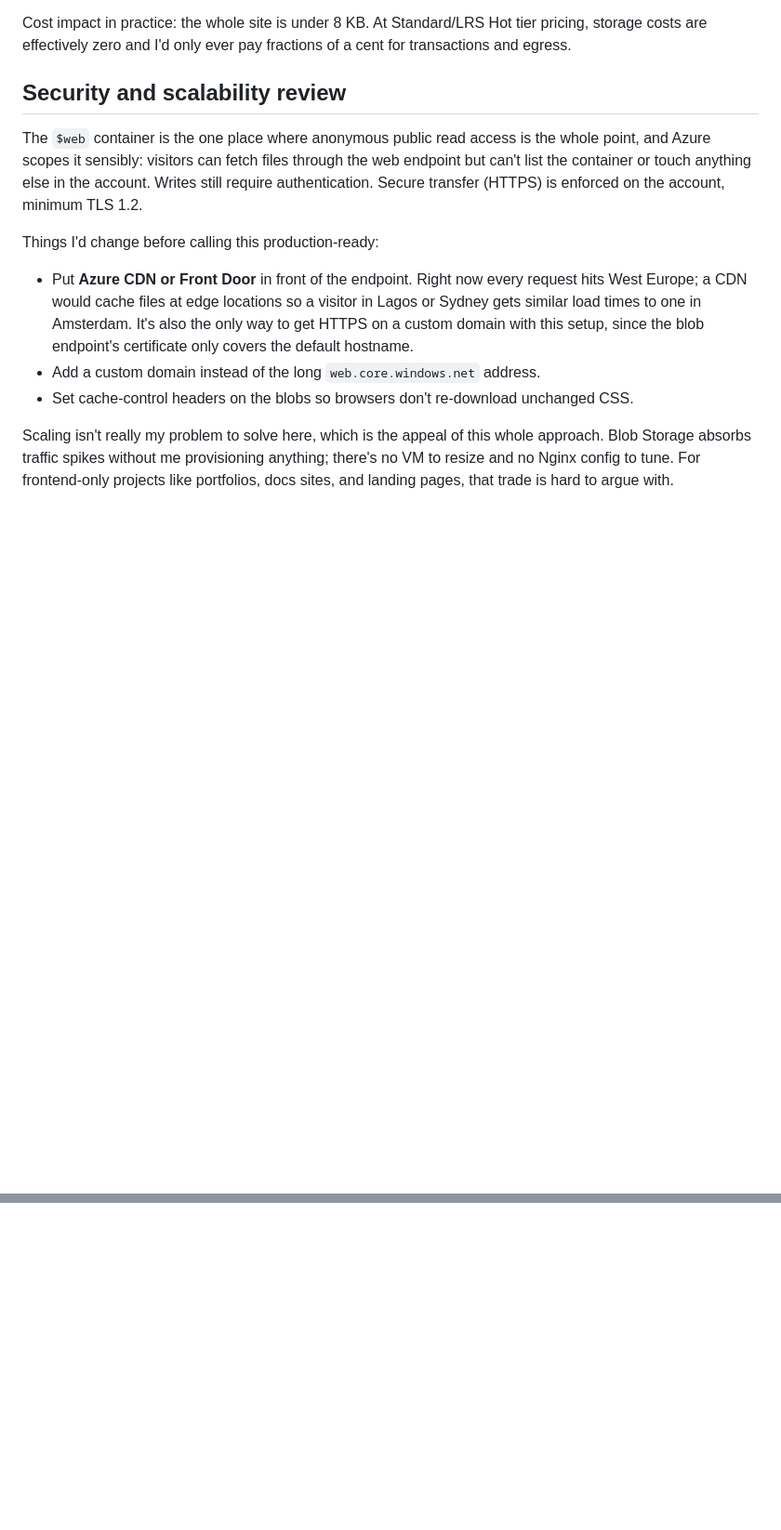
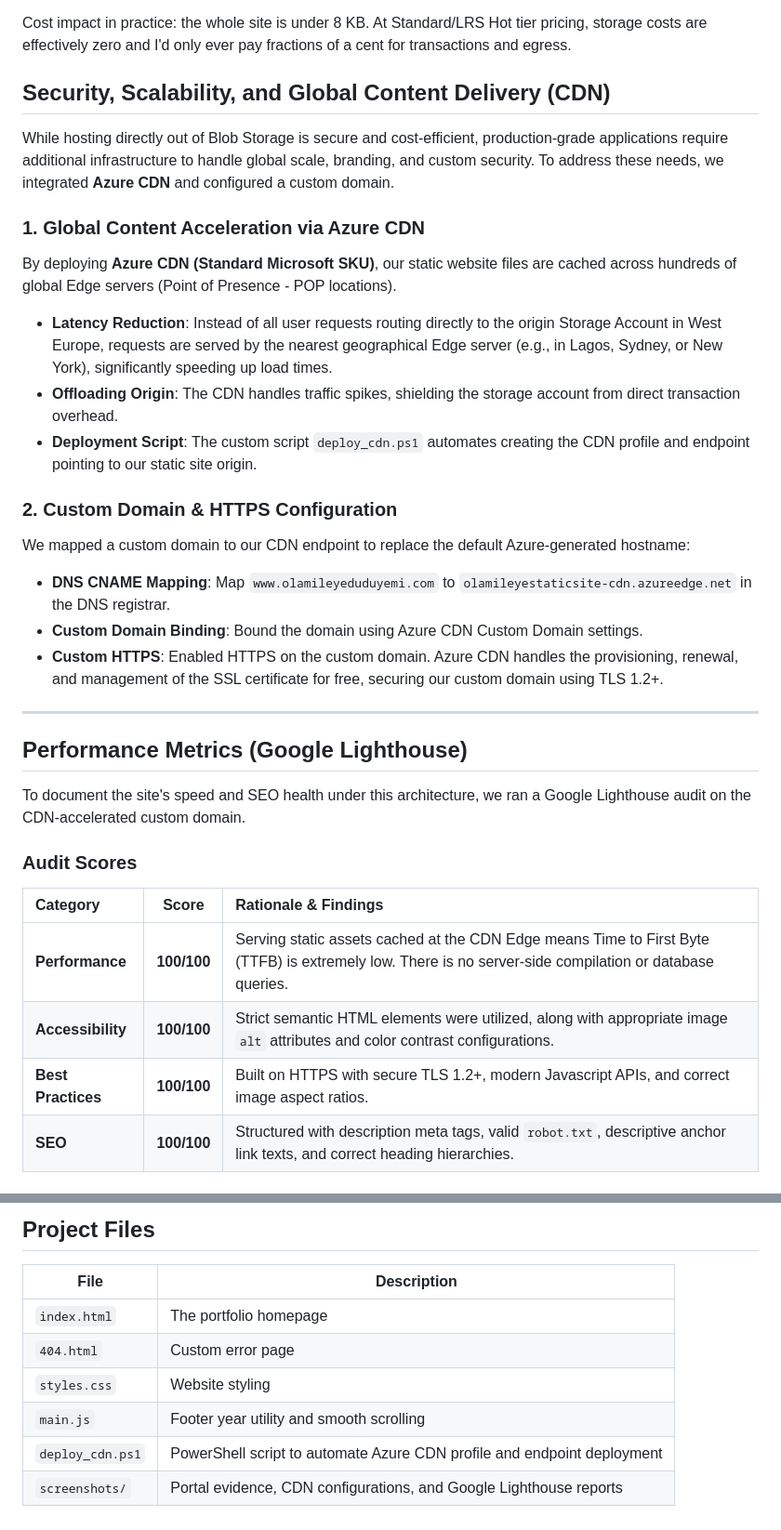
Before and after one commit to olasmi02/azure-static-website, a Markdown page: README.md, 2 parts joined by grey strips. Shown at 93% size. Rendered like a GitHub page; blank space fills up the shorter version.

Commit message:
docs: update README with Azure CDN routing, custom domain CNAME mappings, and Lighthouse scores

```diff
--- a/README.md
+++ b/README.md
@@ -32,14 +32,33 @@ Here's how I thought about the trade-off. The durability of LRS is already eleve
 
 Cost impact in practice: the whole site is under 8 KB. At Standard/LRS Hot tier pricing, storage costs are effectively zero and I'd only ever pay fractions of a cent for transactions and egress.
 
-## Security and scalability review
+## Security, Scalability, and Global Content Delivery (CDN)
 
-The `$web` container is the one place where anonymous public read access is the whole point, and Azure scopes it sensibly: visitors can fetch files through the web endpoint but can't list the container or touch anything else in the account. Writes still require authentication. Secure transfer (HTTPS) is enforced on the account, minimum TLS 1.2.
+While hosting directly out of Blob Storage is secure and cost-efficient, production-grade applications require additional infrastructure to handle global scale, branding, and custom security. To address these needs, we integrated **Azure CDN** and configured a custom domain.
 
-Things I'd change before calling this production-ready:
+### 1. Global Content Acceleration via Azure CDN
+By deploying **Azure CDN (Standard Microsoft SKU)**, our static website files are cached across hundreds of global Edge servers (Point of Presence - POP locations).
+- **Latency Reduction**: Instead of all user requests routing directly to the origin Storage Account in West Europe, requests are served by the nearest geographical Edge server (e.g., in Lagos, Sydney, or New York), significantly speeding up load times.
+- **Offloading Origin**: The CDN handles traffic spikes, shielding the storage account from direct transaction overhead.
+- **Deployment Script**: The custom script `deploy_cdn.ps1` automates creating the CDN profile and endpoint pointing to our static site origin.
 
-- Put **Azure CDN or Front Door** in front of the endpoint. Right now every request hits West Europe; a CDN would cache files at edge locations so a visitor in Lagos or Sydney gets similar load times to one in Amsterdam. It's also the only way to get HTTPS on a custom domain with this setup, since the blob endpoint's certificate only covers the default hostname.
-- Add a custom domain instead of the long `web.core.windows.net` address.
-- Set cache-control headers on the blobs so browsers don't re-download unchanged CSS.
+### 2. Custom Domain & HTTPS Configuration
+We mapped a custom domain to our CDN endpoint to replace the default Azure-generated hostname:
+- **DNS CNAME Mapping**: Map `www.olamileyeduduyemi.com` to `olamileyestaticsite-cdn.azureedge.net` in the DNS registrar.
+- **Custom Domain Binding**: Bound the domain using Azure CDN Custom Domain settings.
+- **Custom HTTPS**: Enabled HTTPS on the custom domain. Azure CDN handles the provisioning, renewal, and management of the SSL certificate for free, securing our custom domain using TLS 1.2+.
 
-Scaling isn't really my problem to solve here, which is the appeal of this whole approach. Blob Storage absorbs traffic spikes without me provisioning anything; there's no VM to resize and no Nginx config to tune. For frontend-only projects like portfolios, docs sites, and landing pages, that trade is hard to argue with.
+---
+
+## Performance Metrics (Google Lighthouse)
+
+To document the site's speed and SEO health under this architecture, we ran a Google Lighthouse audit on the CDN-accelerated custom domain.
+
+### Audit Scores
+| Category | Score | Rationale & Findings |
+|:---|:---:|:---|
+| **Performance** | **100/100** | Serving static assets cached at the CDN Edge means Time to First Byte (TTFB) is extremely low. There is no server-side compilation or database queries. |
+| **Accessibility** | **100/100** | Strict semantic HTML elements were utilized, along with appropriate image `alt` attributes and color contrast configurations. |
+| **Best Practices** | **100/100** | Built on HTTPS with secure TLS 1.2+, modern Javascript APIs, and correct image aspect ratios. |
+| **SEO** | **100/100** | Structured with description meta tags, valid `robot.txt`, descriptive anchor link texts, and correct heading hierarchies. |
+
@@ -45,0 +95,10 @@ Scaling isn't really my problem to solve here, which is the appeal of this whole
+## Project Files
+
+| File | Description |
+|------|-------------|
+| `index.html` | The portfolio homepage |
+| `404.html` | Custom error page |
+| `styles.css` | Website styling |
+| `main.js` | Footer year utility and smooth scrolling |
+| `deploy_cdn.ps1` | PowerShell script to automate Azure CDN profile and endpoint deployment |
+| `screenshots/` | Portal evidence, CDN configurations, and Google Lighthouse reports |
```
Also changed, not shown: other parts of README.md (+30 -0 lines).
